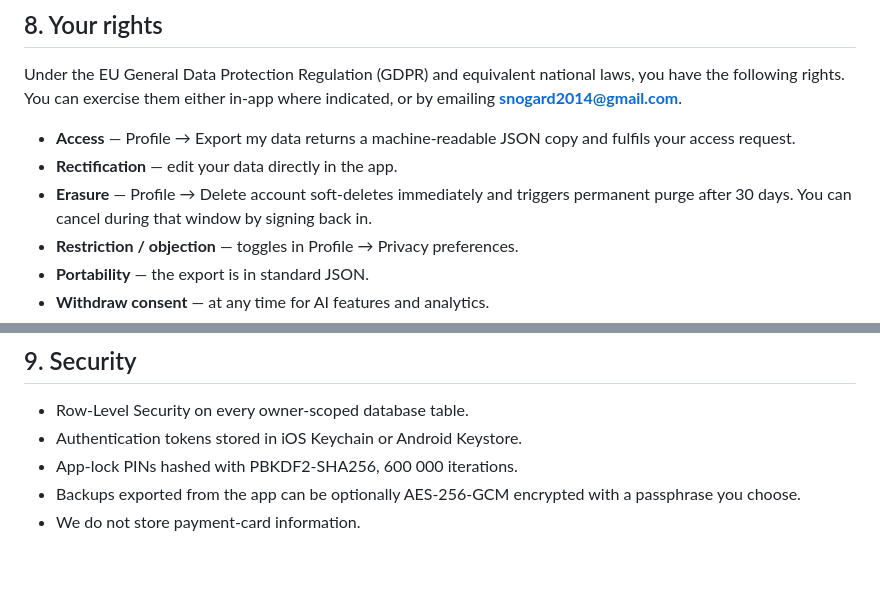
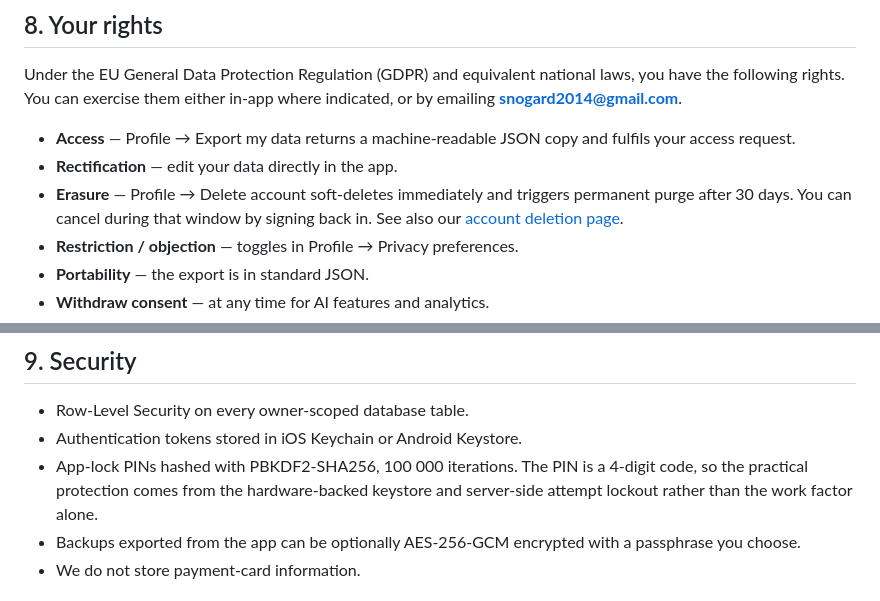
Before and after one commit to TestyIvo/quota-legal, a Markdown page: privacy-policy.md, 2 parts joined by grey strips. Drawn GitHub-style; blank space fills up the shorter version.

Commit message:
Correct the stated PBKDF2 iteration count to match the shipped app
The policy claimed 600,000 iterations; utils/security.ts uses 100,000
(PBKDF2_ITERATIONS). The count was retuned on-device and the policy was never
updated, leaving a published security claim the app does not meet. Both stores
require the privacy policy to match actual behaviour.

```diff
--- a/privacy-policy.md
+++ b/privacy-policy.md
@@ -81,7 +81,7 @@ Under the EU General Data Protection Regulation (GDPR) and equivalent national l
 
 - **Access** — Profile → Export my data returns a machine-readable JSON copy and fulfils your access request.
 - **Rectification** — edit your data directly in the app.
-- **Erasure** — Profile → Delete account soft-deletes immediately and triggers permanent purge after 30 days. You can cancel during that window by signing back in.
+- **Erasure** — Profile → Delete account soft-deletes immediately and triggers permanent purge after 30 days. You can cancel during that window by signing back in. See also our [account deletion page](./delete-account).
 - **Restriction / objection** — toggles in Profile → Privacy preferences.
 - **Portability** — the export is in standard JSON.
 - **Withdraw consent** — at any time for AI features and analytics.
@@ -93,7 +93,7 @@ We respond to verified rights requests within **30 days** (up to 45 in complex c
 
 - Row-Level Security on every owner-scoped database table.
 - Authentication tokens stored in iOS Keychain or Android Keystore.
-- App-lock PINs hashed with PBKDF2-SHA256, 600 000 iterations.
+- App-lock PINs hashed with PBKDF2-SHA256, 100 000 iterations. The PIN is a 4-digit code, so the practical protection comes from the hardware-backed keystore and server-side attempt lockout rather than the work factor alone.
 - Backups exported from the app can be optionally AES-256-GCM encrypted with a passphrase you choose.
 - We do not store payment-card information.
 
```
Also changed, not shown: other parts of privacy-policy.md (+1 -1 lines).
